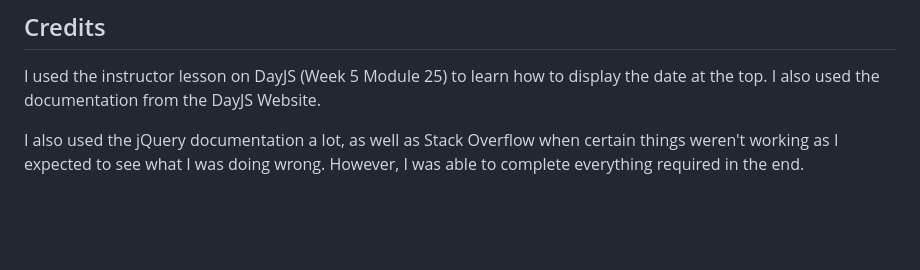
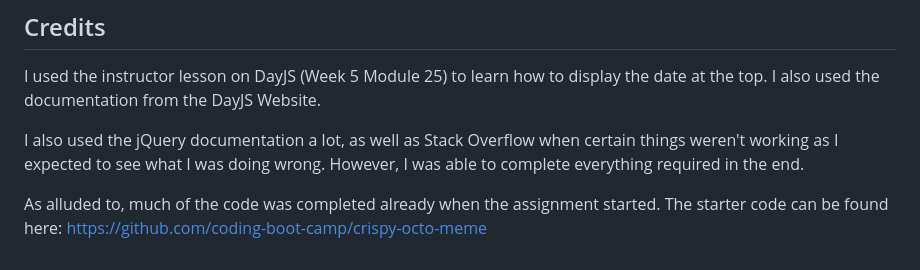
Before and after one commit to tcunningham203/tim-work-day-scheduler, a Markdown page: README.md, the part around the change. GitHub-like rendering; blank space fills up the shorter version.

Commit message:
added starter code link to readme

```diff
--- a/README.md
+++ b/README.md
@@ -44,3 +44,5 @@ Going forward, I could see adding multiple days to the schedule, instead of just
 I used the instructor lesson on DayJS (Week 5 Module 25) to learn how to display the date at the top. I also used the documentation from the DayJS Website.
 
 I also used the jQuery documentation a lot, as well as Stack Overflow when certain things weren't working as I expected to see what I was doing wrong. However, I was able to complete everything required in the end.
+
+As alluded to, much of the code was completed already when the assignment started. The starter code can be found here: https://github.com/coding-boot-camp/crispy-octo-meme
```
